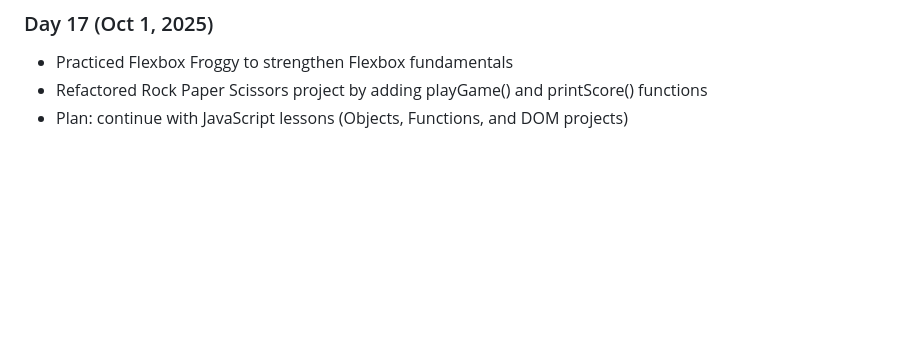
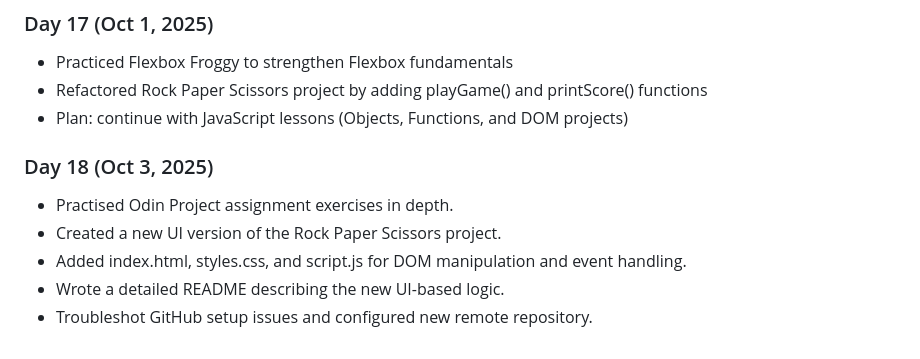
Before and after one commit to sabarnoChatterjee/odin-journey, a Markdown page: daily-log.md, the part around the change. GitHub-like rendering; blank space fills up the shorter version.

Commit message:
docs: add daily log for day 18

```diff
--- a/daily-log.md
+++ b/daily-log.md
@@ -123,3 +123,11 @@ Short notes on what I do each day.
 - Practiced Flexbox Froggy to strengthen Flexbox fundamentals
 - Refactored Rock Paper Scissors project by adding playGame() and printScore() functions
 - Plan: continue with JavaScript lessons (Objects, Functions, and DOM projects)
+
+
+### Day 18 (Oct 3, 2025)
+- Practised Odin Project assignment exercises in depth.
+- Created a new UI version of the Rock Paper Scissors project.
+- Added index.html, styles.css, and script.js for DOM manipulation and event handling.
+- Wrote a detailed README describing the new UI-based logic.
+- Troubleshot GitHub setup issues and configured new remote repository.
```
